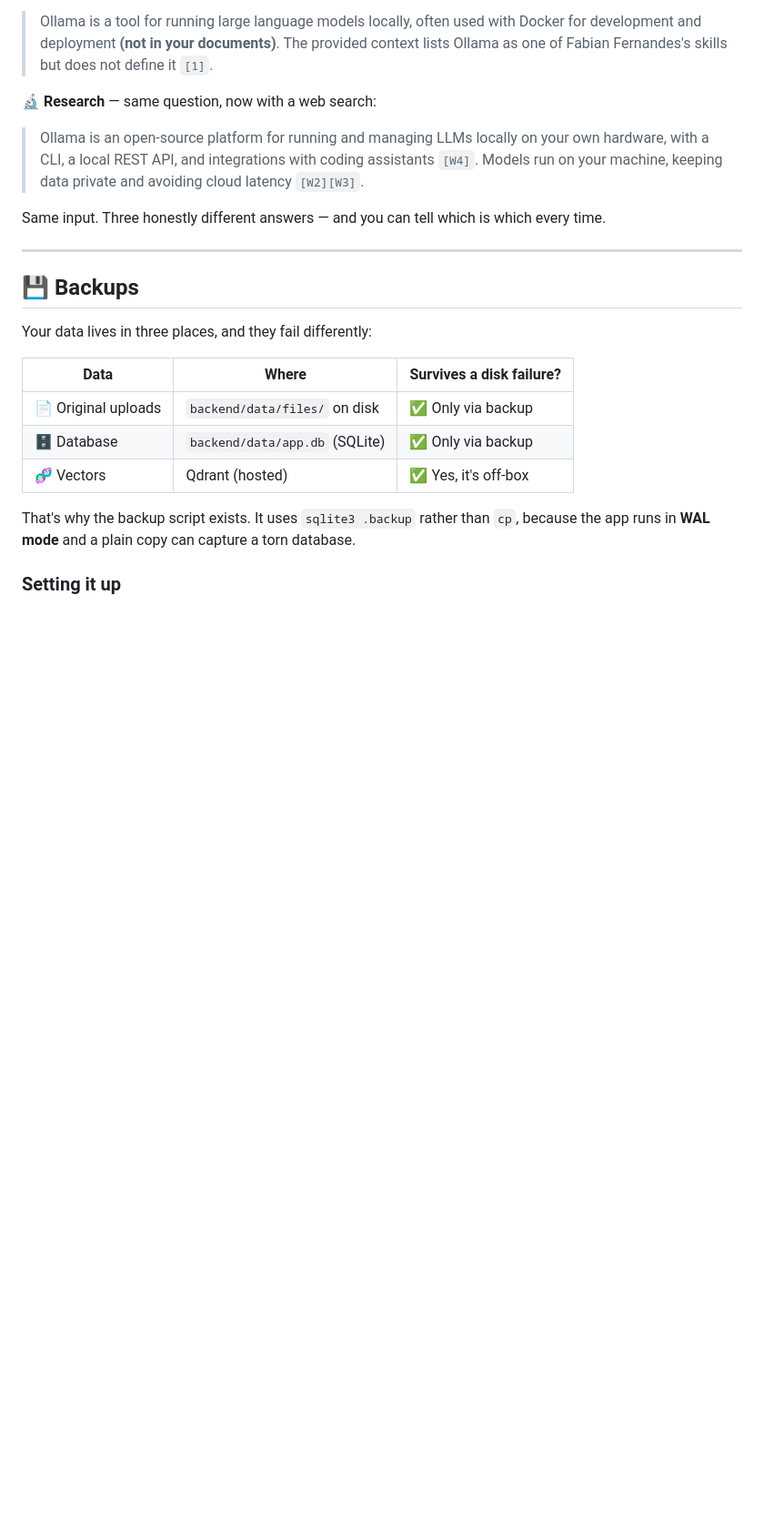
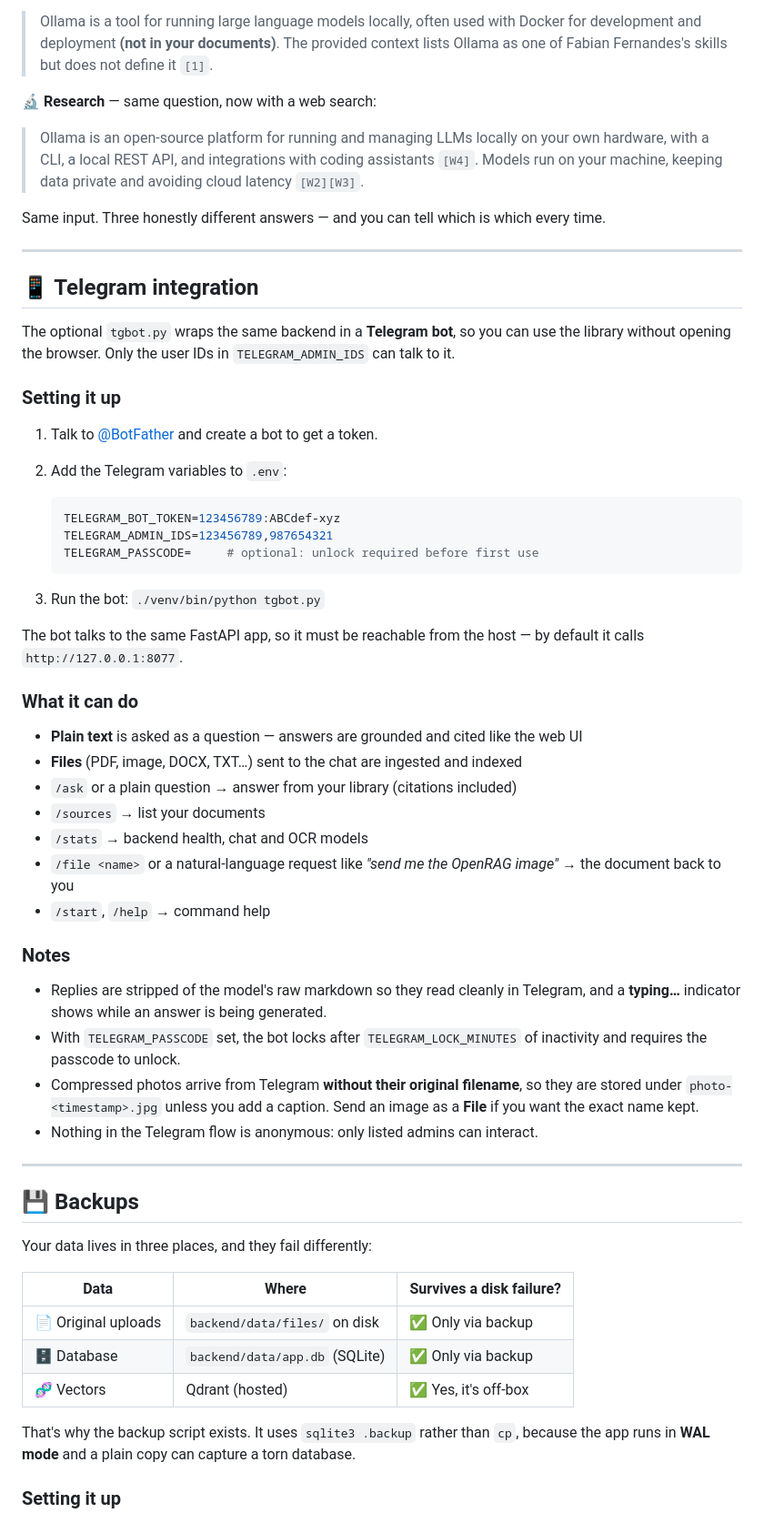
Before and after one commit to Ferns1992/dococr-agent, a Markdown page: README.md, the part around one of its changes. Shown at 91% size. GitHub-like rendering; blank space fills up the shorter version.

Commit message:
README: document the optional Telegram bot integration

````diff
--- a/README.md
+++ b/README.md
@@ -149,6 +158,51 @@ The same question, three modes:
 > Ollama is an open-source platform for running and managing LLMs locally on your own hardware, with a CLI, a local REST API, and integrations with coding assistants `[W4]`. Models run on your machine, keeping data private and avoiding cloud latency `[W2][W3]`.
 
 Same input. Three honestly different answers — and you can tell which is which every time.
+
+---
+
+## 📱 Telegram integration
+
+The optional `tgbot.py` wraps the same backend in a **Telegram bot**, so you can
+use the library without opening the browser. Only the user IDs in
+`TELEGRAM_ADMIN_IDS` can talk to it.
+
+### Setting it up
+
+1. Talk to [@BotFather](https://t.me/BotFather) and create a bot to get a token.
+2. Add the Telegram variables to `.env`:
+
+   ```ini
+   TELEGRAM_BOT_TOKEN=123456789:ABCdef-xyz
+   TELEGRAM_ADMIN_IDS=123456789,987654321
+   TELEGRAM_PASSCODE=     # optional: unlock required before first use
+   ```
+
+3. Run the bot: `./venv/bin/python tgbot.py`
+
+The bot talks to the same FastAPI app, so it must be reachable from the host —
+by default it calls `http://127.0.0.1:8077`.
+
+### What it can do
+
+- **Plain text** is asked as a question — answers are grounded and cited like the web UI
+- **Files** (PDF, image, DOCX, TXT…) sent to the chat are ingested and indexed
+- `/ask` or a plain question → answer from your library (citations included)
+- `/sources` → list your documents
+- `/stats` → backend health, chat and OCR models
+- `/file <name>` or a natural-language request like *"send me the OpenRAG image"* → the document back to you
+- `/start`, `/help` → command help
+
+### Notes
+
+- Replies are stripped of the model's raw markdown so they read cleanly in Telegram,
+  and a **typing…** indicator shows while an answer is being generated.
+- With `TELEGRAM_PASSCODE` set, the bot locks after `TELEGRAM_LOCK_MINUTES`
+  of inactivity and requires the passcode to unlock.
+- Compressed photos arrive from Telegram **without their original filename**, so
+  they are stored under `photo-<timestamp>.jpg` unless you add a caption. Send an
+  image as a **File** if you want the exact name kept.
+- Nothing in the Telegram flow is anonymous: only listed admins can interact.
 
 ---
 
````
Also changed, not shown: other parts of README.md (+11 -1 lines).
